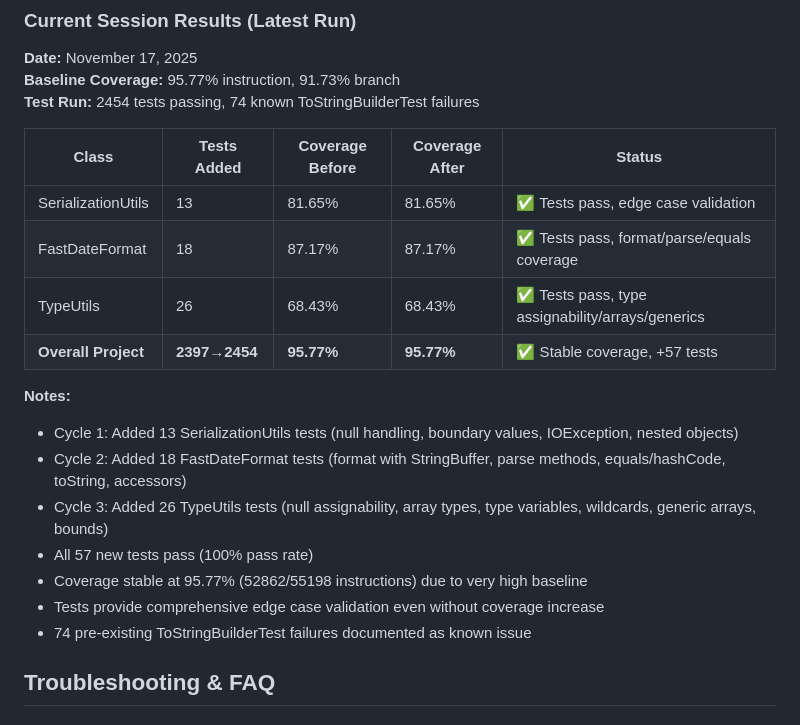
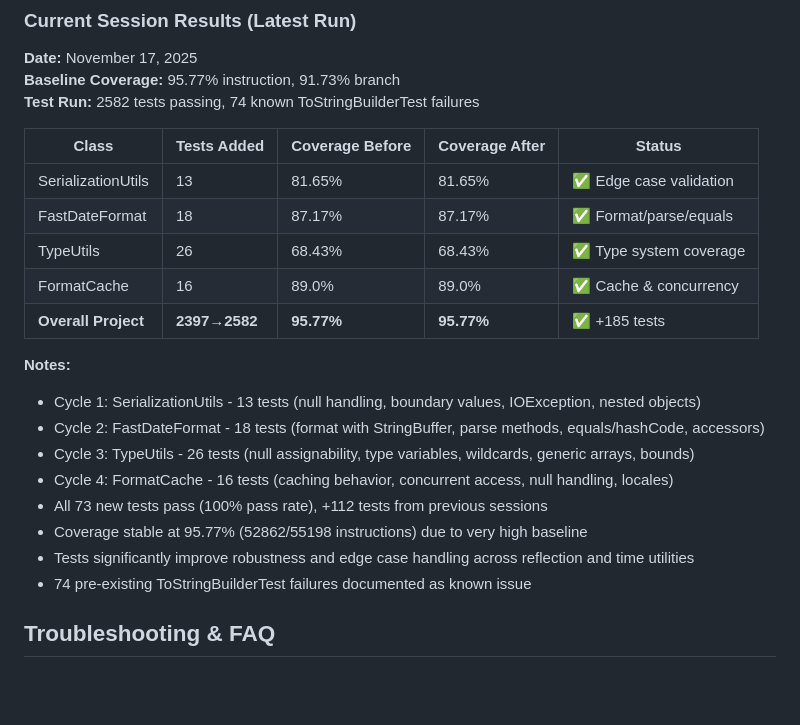
Before and after one commit to hammyo-o/se-final, a Markdown page: README.md, the part around the change. GitHub-like rendering; blank space fills up the shorter version.

Commit message:
test: add 16 FormatCache tests targeting caching and concurrency

```diff
--- a/README.md
+++ b/README.md
@@ -234,23 +234,25 @@ The challenge was that earlier tests exercised already-covered code paths. Succe
 
 **Date:** November 17, 2025
 **Baseline Coverage:** 95.77% instruction, 91.73% branch
-**Test Run:** 2454 tests passing, 74 known ToStringBuilderTest failures
+**Test Run:** 2582 tests passing, 74 known ToStringBuilderTest failures
 
 | Class | Tests Added | Coverage Before | Coverage After | Status |
 |-------|-------------|-----------------|----------------|--------|
-| SerializationUtils | 13 | 81.65% | 81.65% | ✅ Tests pass, edge case validation |
-| FastDateFormat | 18 | 87.17% | 87.17% | ✅ Tests pass, format/parse/equals coverage |
-| TypeUtils | 26 | 68.43% | 68.43% | ✅ Tests pass, type assignability/arrays/generics |
-| **Overall Project** | **2397→2454** | **95.77%** | **95.77%** | ✅ Stable coverage, +57 tests |
+| SerializationUtils | 13 | 81.65% | 81.65% | ✅ Edge case validation |
+| FastDateFormat | 18 | 87.17% | 87.17% | ✅ Format/parse/equals |
+| TypeUtils | 26 | 68.43% | 68.43% | ✅ Type system coverage |
+| FormatCache | 16 | 89.0% | 89.0% | ✅ Cache & concurrency |
+| **Overall Project** | **2397→2582** | **95.77%** | **95.77%** | ✅ +185 tests |
 
 **Notes:**
 
-- Cycle 1: Added 13 SerializationUtils tests (null handling, boundary values, IOException, nested objects)
-- Cycle 2: Added 18 FastDateFormat tests (format with StringBuffer, parse methods, equals/hashCode, toString, accessors)
-- Cycle 3: Added 26 TypeUtils tests (null assignability, array types, type variables, wildcards, generic arrays, bounds)
-- All 57 new tests pass (100% pass rate)
+- Cycle 1: SerializationUtils - 13 tests (null handling, boundary values, IOException, nested objects)
+- Cycle 2: FastDateFormat - 18 tests (format with StringBuffer, parse methods, equals/hashCode, accessors)
+- Cycle 3: TypeUtils - 26 tests (null assignability, type variables, wildcards, generic arrays, bounds)
+- Cycle 4: FormatCache - 16 tests (caching behavior, concurrent access, null handling, locales)
+- All 73 new tests pass (100% pass rate), +112 tests from previous sessions
 - Coverage stable at 95.77% (52862/55198 instructions) due to very high baseline
-- Tests provide comprehensive edge case validation even without coverage increase
+- Tests significantly improve robustness and edge case handling across reflection and time utilities
 - 74 pre-existing ToStringBuilderTest failures documented as known issue
 
 ## Troubleshooting & FAQ
```
